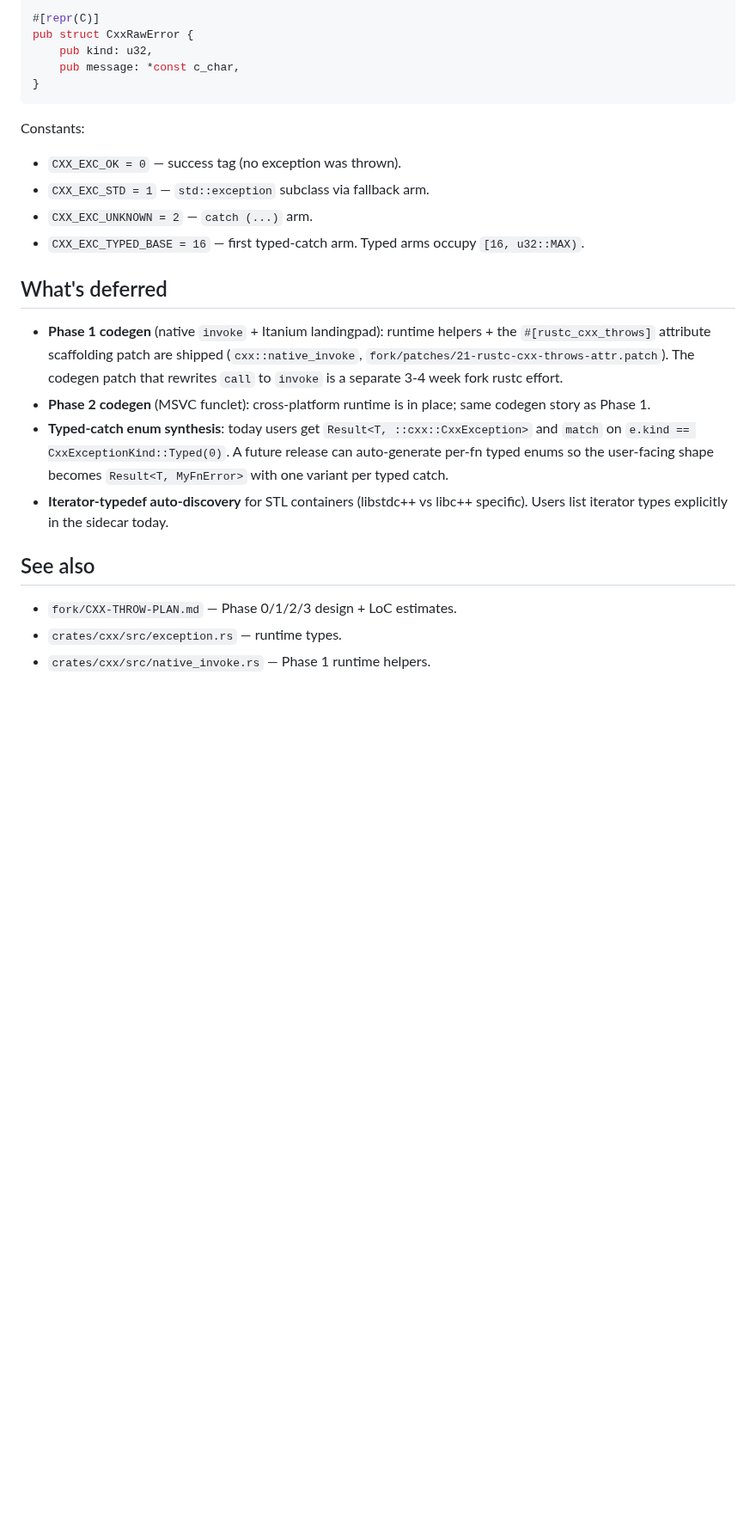
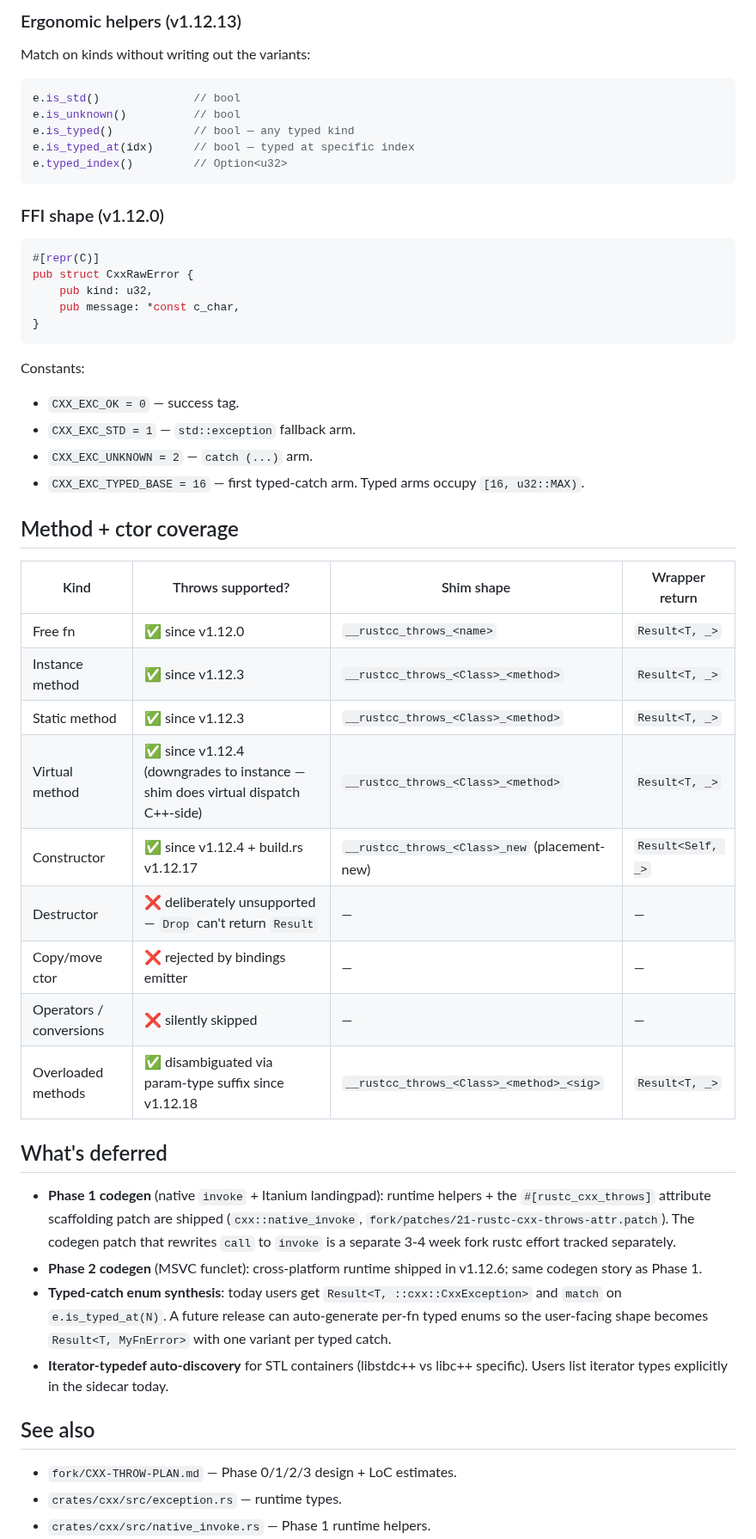
Before and after one commit to mitzev/rustcc, a Markdown page: docs/cxx_throws.md, the part around one of its changes. Shown at 86% size. Drawn GitHub-style; blank space fills up the shorter version.

````diff
--- a/docs/cxx_throws.md
+++ b/docs/cxx_throws.md
@@ -156,4 +193,19 @@ pub enum CxxExceptionKind {
 
+### Ergonomic helpers (v1.12.13)
+
+Match on kinds without writing out the variants:
+
+```rust
+e.is_std()              // bool
+e.is_unknown()          // bool
+e.is_typed()            // bool — any typed kind
+e.is_typed_at(idx)      // bool — typed at specific index
+e.typed_index()         // Option<u32>
+```
+
+### FFI shape (v1.12.0)
+
+```rust
 #[repr(C)]
 pub struct CxxRawError {
     pub kind: u32,
@@ -163,25 +215,41 @@ pub struct CxxRawError {
 
 Constants:
 
-- `CXX_EXC_OK = 0` — success tag (no exception was thrown).
-- `CXX_EXC_STD = 1` — `std::exception` subclass via fallback arm.
+- `CXX_EXC_OK = 0` — success tag.
+- `CXX_EXC_STD = 1` — `std::exception` fallback arm.
 - `CXX_EXC_UNKNOWN = 2` — `catch (...)` arm.
-- `CXX_EXC_TYPED_BASE = 16` — first typed-catch arm. Typed arms occupy
-  `[16, u32::MAX)`.
+- `CXX_EXC_TYPED_BASE = 16` — first typed-catch arm. Typed
+  arms occupy `[16, u32::MAX)`.
+
+## Method + ctor coverage
+
+| Kind | Throws supported? | Shim shape | Wrapper return |
+|---|---|---|---|
+| Free fn | ✅ since v1.12.0 | `__rustcc_throws_<name>` | `Result<T, _>` |
+| Instance method | ✅ since v1.12.3 | `__rustcc_throws_<Class>_<method>` | `Result<T, _>` |
+| Static method | ✅ since v1.12.3 | `__rustcc_throws_<Class>_<method>` | `Result<T, _>` |
+| Virtual method | ✅ since v1.12.4 (downgrades to instance — shim does virtual dispatch C++-side) | `__rustcc_throws_<Class>_<method>` | `Result<T, _>` |
+| Constructor | ✅ since v1.12.4 + build.rs v1.12.17 | `__rustcc_throws_<Class>_new` (placement-new) | `Result<Self, _>` |
+| Destructor | ❌ deliberately unsupported — `Drop` can't return `Result` | — | — |
+| Copy/move ctor | ❌ rejected by bindings emitter | — | — |
+| Operators / conversions | ❌ silently skipped | — | — |
+| Overloaded methods | ✅ disambiguated via param-type suffix since v1.12.18 | `__rustcc_throws_<Class>_<method>_<sig>` | `Result<T, _>` |
 
 ## What's deferred
 
-- **Phase 1 codegen** (native `invoke` + Itanium landingpad): runtime
-  helpers + the `#[rustc_cxx_throws]` attribute scaffolding patch are
-  shipped (`cxx::native_invoke`, `fork/patches/21-rustc-cxx-throws-attr.patch`).
-  The codegen patch that rewrites `call` to `invoke` is a separate
-  3-4 week fork rustc effort.
-- **Phase 2 codegen** (MSVC funclet): cross-platform runtime is in
-  place; same codegen story as Phase 1.
+- **Phase 1 codegen** (native `invoke` + Itanium landingpad):
+  runtime helpers + the `#[rustc_cxx_throws]` attribute
+  scaffolding patch are shipped
+  (`cxx::native_invoke`,
+  `fork/patches/21-rustc-cxx-throws-attr.patch`).
+  The codegen patch that rewrites `call` to `invoke` is a
+  separate 3-4 week fork rustc effort tracked separately.
+- **Phase 2 codegen** (MSVC funclet): cross-platform runtime
+  shipped in v1.12.6; same codegen story as Phase 1.
 - **Typed-catch enum synthesis**: today users get
   `Result<T, ::cxx::CxxException>` and `match` on
-  `e.kind == CxxExceptionKind::Typed(0)`. A future release can
-  auto-generate per-fn typed enums so the user-facing shape becomes
+  `e.is_typed_at(N)`. A future release can auto-generate
+  per-fn typed enums so the user-facing shape becomes
   `Result<T, MyFnError>` with one variant per typed catch.
 - **Iterator-typedef auto-discovery** for STL containers
   (libstdc++ vs libc++ specific). Users list iterator types
@@ -189,6 +257,7 @@ Constants:
 
 ## See also
 
-- `fork/CXX-THROW-PLAN.md` — Phase 0/1/2/3 design + LoC estimates.
+- `fork/CXX-THROW-PLAN.md` — Phase 0/1/2/3 design + LoC
+  estimates.
 - `crates/cxx/src/exception.rs` — runtime types.
 - `crates/cxx/src/native_invoke.rs` — Phase 1 runtime helpers.
````
Also changed, not shown: other parts of docs/cxx_throws.md (+100 -57 lines).
